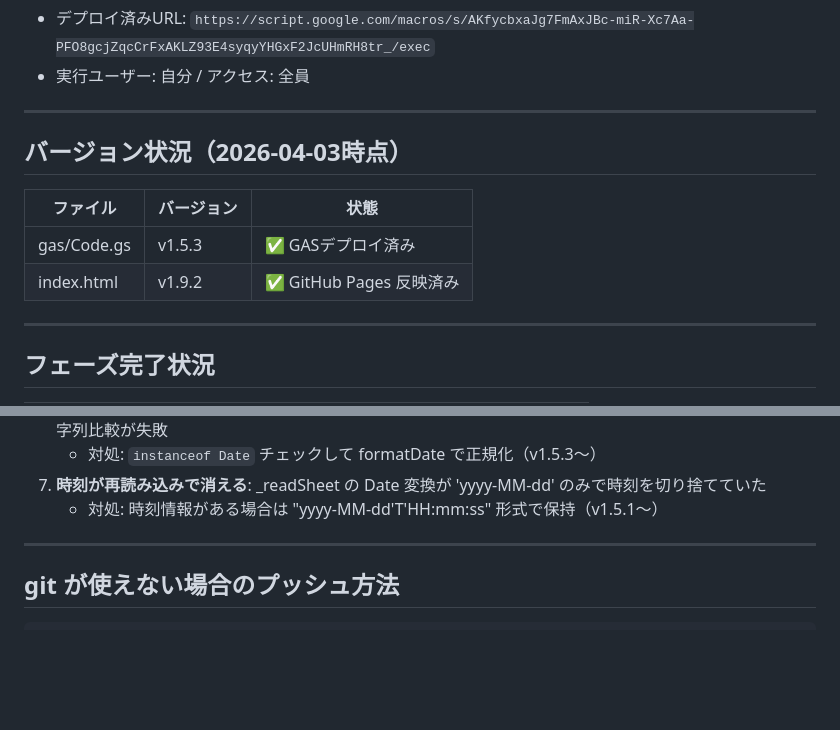
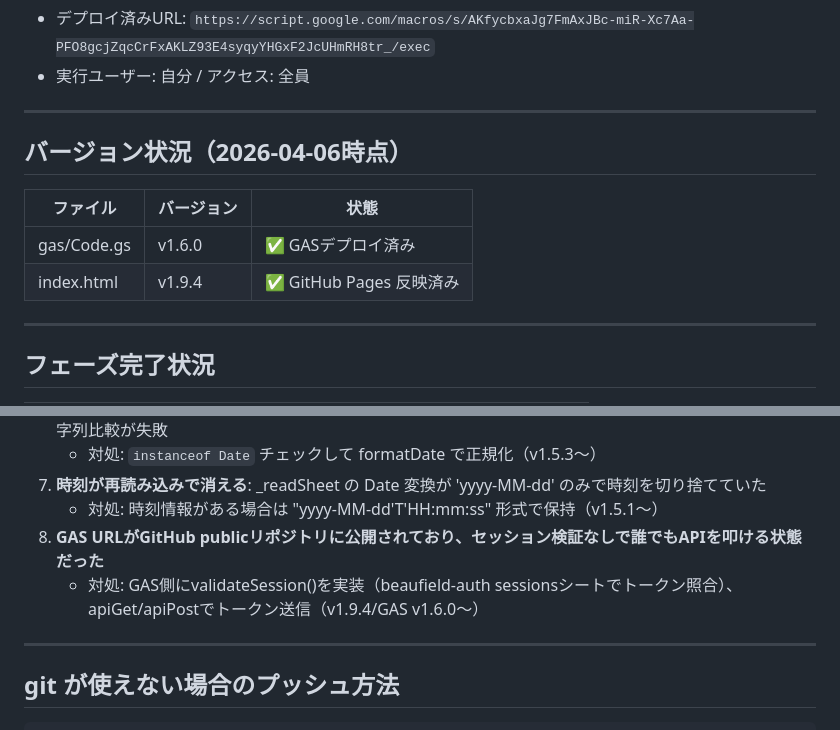
Before and after one commit to beaufield/beaufield-dev, a Markdown page: route-checker/HANDOVER.md, 2 parts joined by grey strips. GitHub-like rendering; blank space fills up the shorter version.

Commit message:
docs(route-checker): v1.9.4/GAS v1.6.0 セキュリティ対応を記録
Co-Authored-By: Claude Sonnet 4.6 <noreply@anthropic.com>

```diff
--- a/route-checker/HANDOVER.md
+++ b/route-checker/HANDOVER.md
@@ -32,11 +32,11 @@
 
 ---
 
-## バージョン状況（2026-04-03時点）
+## バージョン状況（2026-04-06時点）
 | ファイル | バージョン | 状態 |
 |----------|-----------|------|
-| gas/Code.gs | v1.5.3 | ✅ GASデプロイ済み |
-| index.html | v1.9.2 | ✅ GitHub Pages 反映済み |
+| gas/Code.gs | v1.6.0 | ✅ GASデプロイ済み |
+| index.html | v1.9.4 | ✅ GitHub Pages 反映済み |
 
 ---
 
@@ -106,6 +106,8 @@
    - 対処: `instanceof Date` チェックして formatDate で正規化（v1.5.3〜）
 7. **時刻が再読み込みで消える**: _readSheet の Date 変換が 'yyyy-MM-dd' のみで時刻を切り捨てていた
    - 対処: 時刻情報がある場合は "yyyy-MM-dd'T'HH:mm:ss" 形式で保持（v1.5.1〜）
+8. **GAS URLがGitHub publicリポジトリに公開されており、セッション検証なしで誰でもAPIを叩ける状態だった**
+   - 対処: GAS側にvalidateSession()を実装（beaufield-auth sessionsシートでトークン照合）、apiGet/apiPostでトークン送信（v1.9.4/GAS v1.6.0〜）
 
 ---
 
```
Also changed, not shown: other parts of route-checker/HANDOVER.md (+1 -1 lines).
